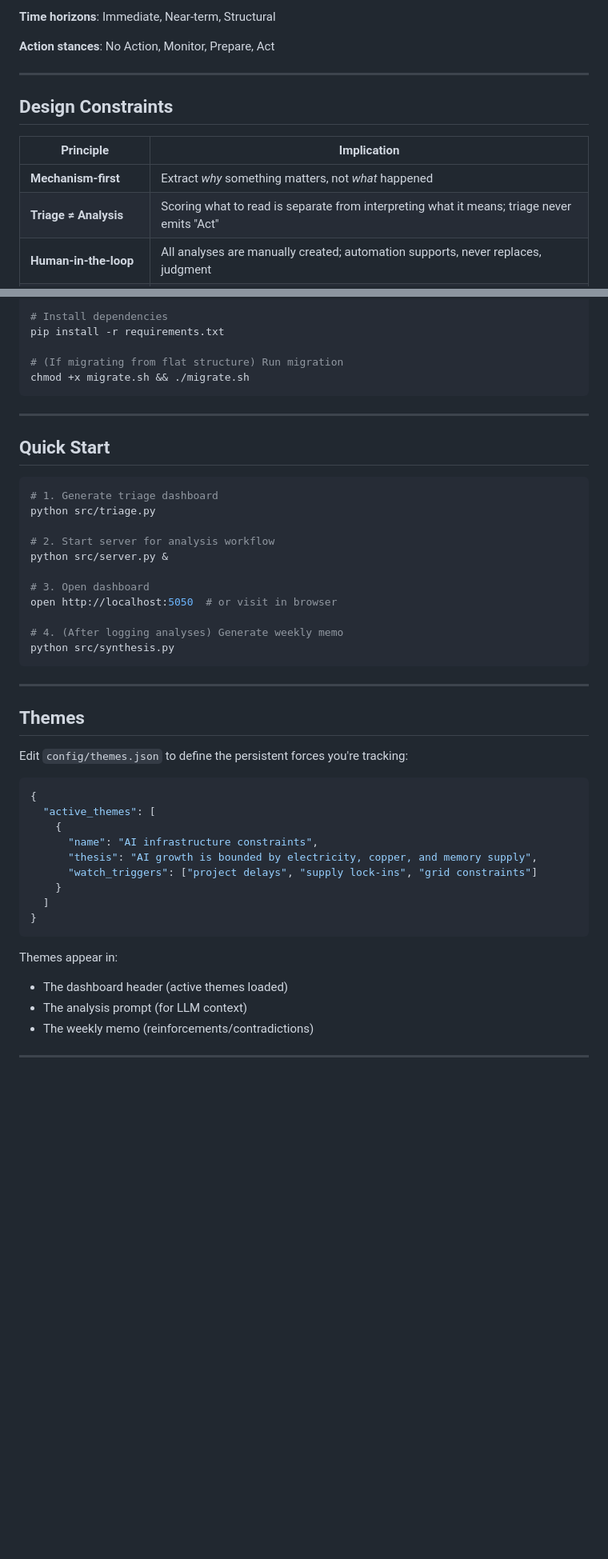
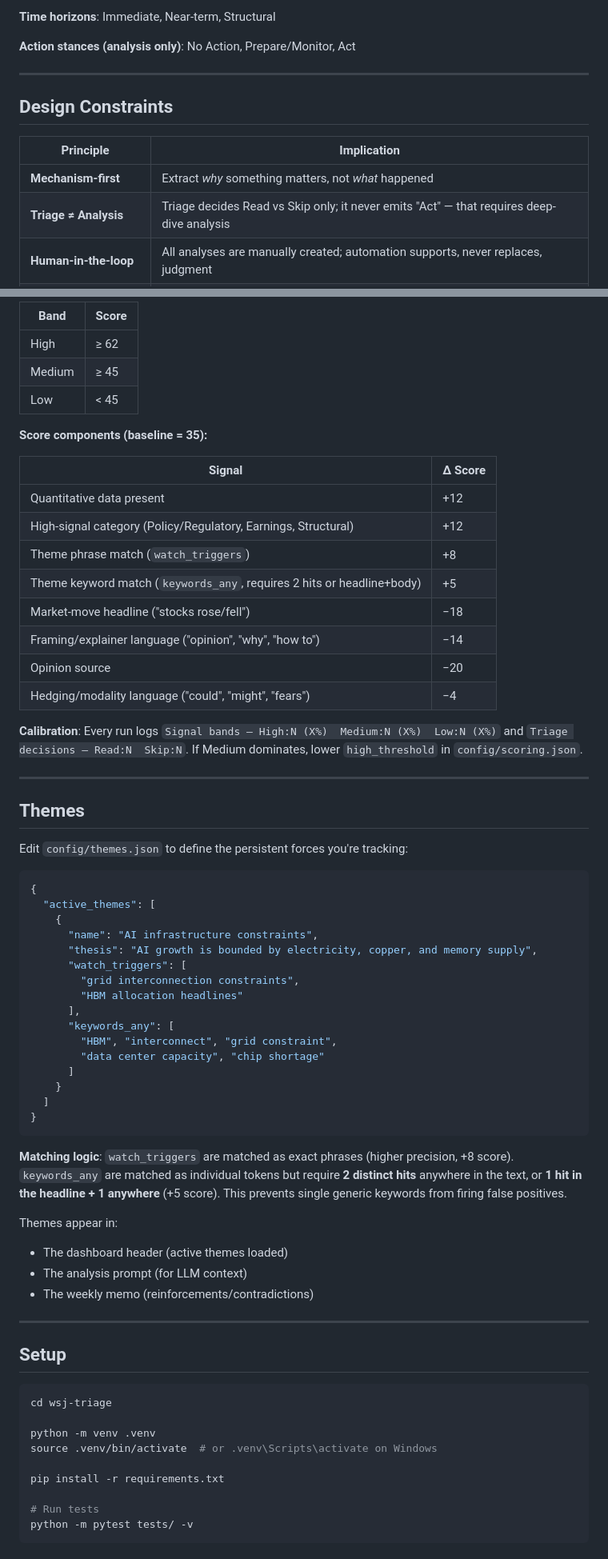
Before and after one commit to eddierivs215/wsj-triage, a Markdown page: README.md, 2 parts joined by grey strips. Shown at 80% size. Rendered like a GitHub page; blank space fills up the shorter version.

````diff
--- a/README.md
+++ b/README.md
@@ -41,7 +41,7 @@ News → Mechanism → Impact Vectors → Time Horizon → Action Stance → Mem
 
 **Time horizons**: Immediate, Near-term, Structural
 
-**Action stances**: No Action, Monitor, Prepare, Act
+**Action stances (analysis only)**: No Action, Prepare/Monitor, Act
 
 ---
 
@@ -50,7 +50,7 @@ News → Mechanism → Impact Vectors → Time Horizon → Action Stance → Mem
 | Principle | Implication |
 |-----------|-------------|
 | **Mechanism-first** | Extract *why* something matters, not *what* happened |
-| **Triage ≠ Analysis** | Scoring what to read is separate from interpreting what it means; triage never emits "Act" |
+| **Triage ≠ Analysis** | Triage decides Read vs Skip only; it never emits "Act" — that requires deep-dive analysis |
 | **Human-in-the-loop** | All analyses are manually created; automation supports, never replaces, judgment |
 | **Longitudinal memory** | URL history, analysis log, and themes persist across sessions |
 | **Explainability** | Heuristic scoring with visible rules; no opaque models |
@@ -229,28 +257,24 @@ source .venv/bin/activate  # or .venv\Scripts\activate on Windows
 
-# Install dependencies
-pip install -r requirements.txt
+| Band | Score |
+|------|-------|
+| High | ≥ 62 |
+| Medium | ≥ 45 |
+| Low | < 45 |
 
-# (If migrating from flat structure) Run migration
-chmod +x migrate.sh && ./migrate.sh
-```
+**Score components (baseline = 35):**
 
----
+| Signal | Δ Score |
+|--------|---------|
+| Quantitative data present | +12 |
+| High-signal category (Policy/Regulatory, Earnings, Structural) | +12 |
+| Theme phrase match (`watch_triggers`) | +8 |
+| Theme keyword match (`keywords_any`, requires 2 hits or headline+body) | +5 |
+| Market-move headline ("stocks rose/fell") | −18 |
+| Framing/explainer language ("opinion", "why", "how to") | −14 |
+| Opinion source | −20 |
+| Hedging/modality language ("could", "might", "fears") | −4 |
 
-## Quick Start
-
-```bash
-# 1. Generate triage dashboard
-python src/triage.py
-
-# 2. Start server for analysis workflow
-python src/server.py &
-
-# 3. Open dashboard
-open http://localhost:5050  # or visit in browser
-
-# 4. (After logging analyses) Generate weekly memo
-python src/synthesis.py
-```
+**Calibration**: Every run logs `Signal bands — High:N (X%)  Medium:N (X%)  Low:N (X%)` and `Triage decisions — Read:N  Skip:N`. If Medium dominates, lower `high_threshold` in `config/scoring.json`.
 
 ---
 
@@ -264,13 +288,39 @@ Edit `config/themes.json` to define the persistent forces you're tracking:
     {
       "name": "AI infrastructure constraints",
       "thesis": "AI growth is bounded by electricity, copper, and memory supply",
-      "watch_triggers": ["project delays", "supply lock-ins", "grid constraints"]
+      "watch_triggers": [
+        "grid interconnection constraints",
+        "HBM allocation headlines"
+      ],
+      "keywords_any": [
+        "HBM", "interconnect", "grid constraint",
+        "data center capacity", "chip shortage"
+      ]
     }
   ]
 }
 ```
 
+**Matching logic**: `watch_triggers` are matched as exact phrases (higher precision, +8 score). `keywords_any` are matched as individual tokens but require **2 distinct hits** anywhere in the text, or **1 hit in the headline + 1 anywhere** (+5 score). This prevents single generic keywords from firing false positives.
+
 Themes appear in:
 - The dashboard header (active themes loaded)
 - The analysis prompt (for LLM context)
 - The weekly memo (reinforcements/contradictions)
+
+---
+
+## Setup
+
+```bash
+cd wsj-triage
+
+python -m venv .venv
+source .venv/bin/activate  # or .venv\Scripts\activate on Windows
+
+pip install -r requirements.txt
+
+# Run tests
+python -m pytest tests/ -v
+```
+
````
Also changed, not shown: other parts of README.md (+81 -36 lines).
